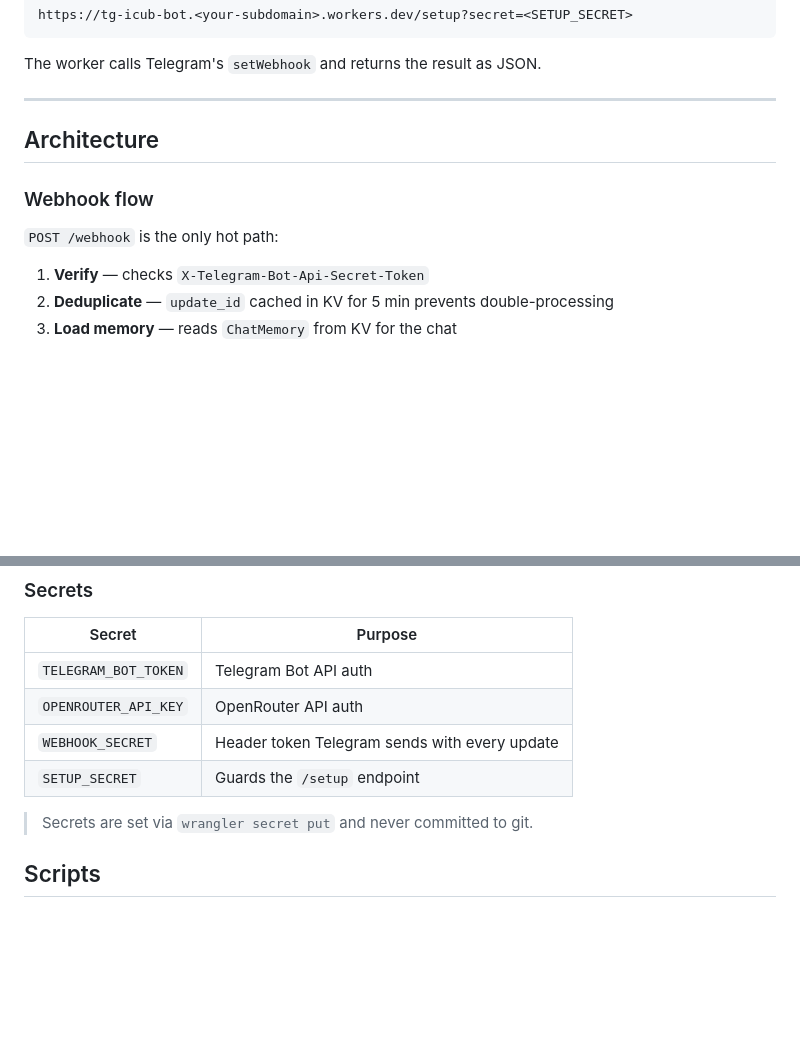
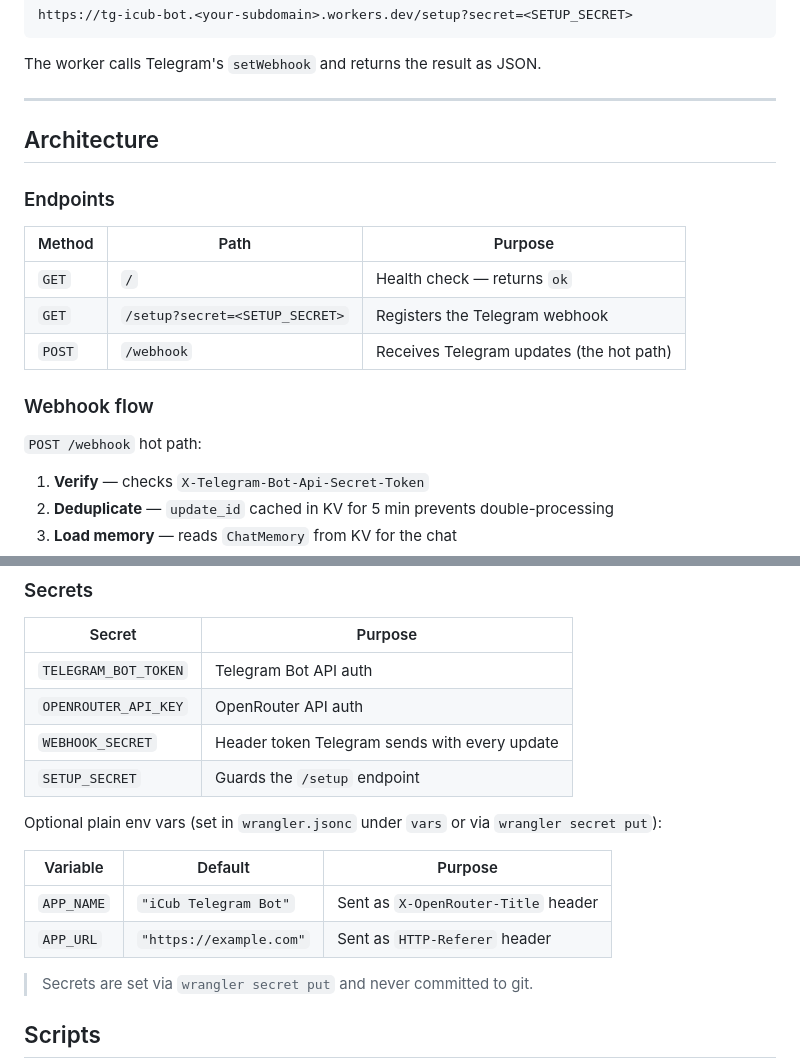
Before and after one commit to nimaabaeian/icub_chatbot, a Markdown page: README.md, 2 parts joined by grey strips. Rendered like a GitHub page; blank space fills up the shorter version.

```diff
--- a/README.md
+++ b/README.md
@@ -141,9 +151,17 @@ The worker calls Telegram's `setWebhook` and returns the result as JSON.
 
 ## Architecture
 
+### Endpoints
+
+| Method | Path | Purpose |
+|---|---|---|
+| `GET` | `/` | Health check — returns `ok` |
+| `GET` | `/setup?secret=<SETUP_SECRET>` | Registers the Telegram webhook |
+| `POST` | `/webhook` | Receives Telegram updates (the hot path) |
+
 ### Webhook flow
 
-`POST /webhook` is the only hot path:
+`POST /webhook` hot path:
 
 1. **Verify** — checks `X-Telegram-Bot-Api-Secret-Token`
 2. **Deduplicate** — `update_id` cached in KV for 5 min prevents double-processing
@@ -176,6 +194,13 @@ Models with the `google/gemma-` prefix reject system-role messages. For these, t
 | `WEBHOOK_SECRET` | Header token Telegram sends with every update |
 | `SETUP_SECRET` | Guards the `/setup` endpoint |
 
+Optional plain env vars (set in `wrangler.jsonc` under `vars` or via `wrangler secret put`):
+
+| Variable | Default | Purpose |
+|---|---|---|
+| `APP_NAME` | `"iCub Telegram Bot"` | Sent as `X-OpenRouter-Title` header |
+| `APP_URL` | `"https://example.com"` | Sent as `HTTP-Referer` header |
+
 > Secrets are set via `wrangler secret put` and never committed to git.
 
 ## Scripts
```
Also changed, not shown: other parts of README.md (+16 -6 lines).
